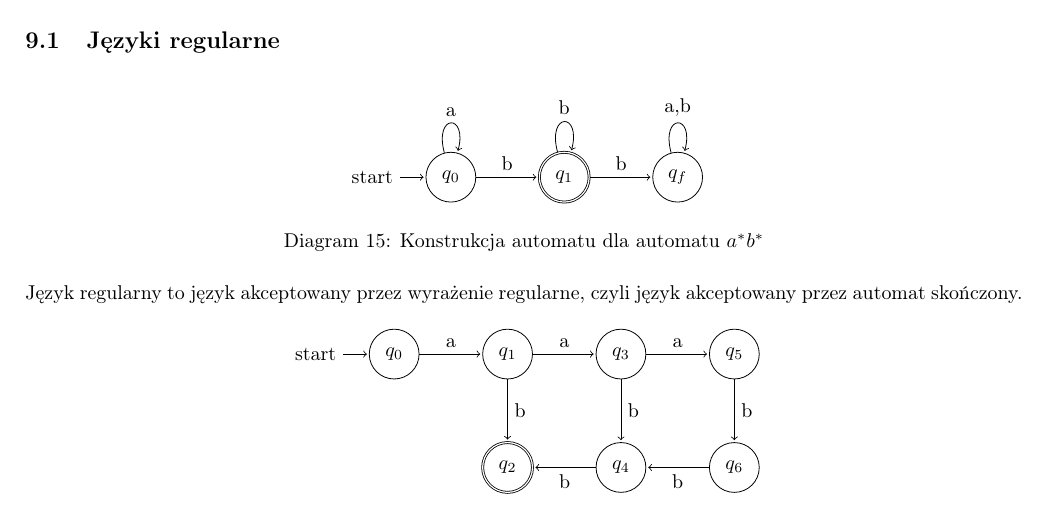
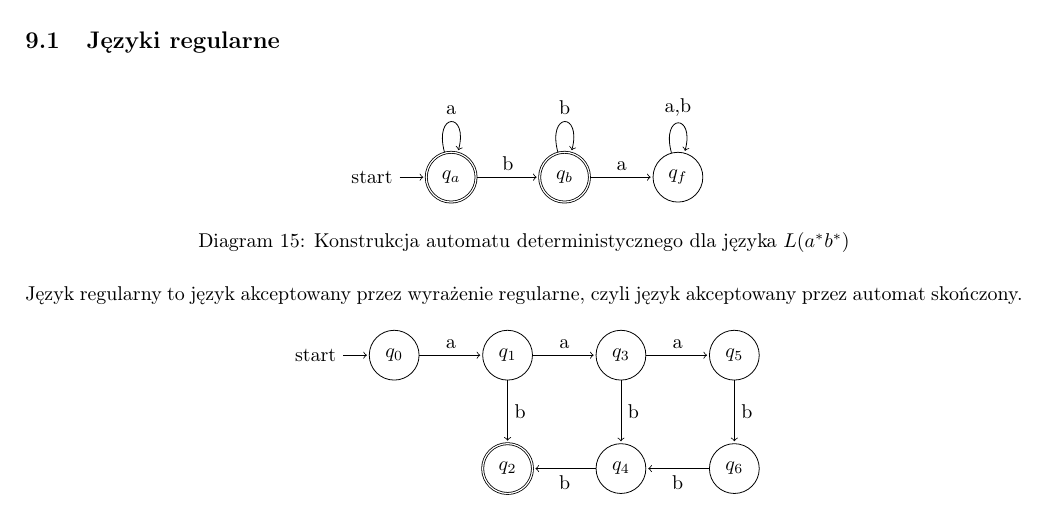
Before and after one commit to TCA166/notes, a LaTeX document (jezyki-formalne/jezyki.tex): part of page 12 of 23, cut so that both start at the same text. Compiled offline with pdfLaTeX.

Commit message:
Poprawka aut. świrów

```diff
--- a/jezyki-formalne/jezyki.tex
+++ b/jezyki-formalne/jezyki.tex
@@ -866,17 +866,17 @@ $$
 \begin{figure}[H]
   \centering
   \begin{tikzpicture}[shorten >=1pt,node distance=2cm,on grid,auto]
-    \node[state,initial] (q_0)   {$q_0$};
-    \node[state,accepting] (q_1) [right=of q_0] {$q_1$};
+    \node[state,initial, accepting] (q_0)   {$q_a$};
+    \node[state,accepting] (q_1) [right=of q_0] {$q_b$};
     \node[state] (q_f) [right=of q_1] {$q_f$};
     \path[->]
     (q_0) edge [loop above] node {a} ()
     (q_0) edge node {b} (q_1)
     (q_1) edge [loop above] node {b} ()
-    (q_1) edge node {b} (q_f)
+    (q_1) edge node {a} (q_f)
     (q_f) edge [loop above] node {a,b} ();
   \end{tikzpicture}
-  \caption{Konstrukcja automatu dla automatu $a^*b^*$}
+  \caption{Konstrukcja automatu deterministycznego dla języka $L(a^*b^*)$}
   \label{fig:cls:ex1}
 \end{figure}
 
```
Also changed, not shown: jezyki-formalne/jezyki.pdf.
